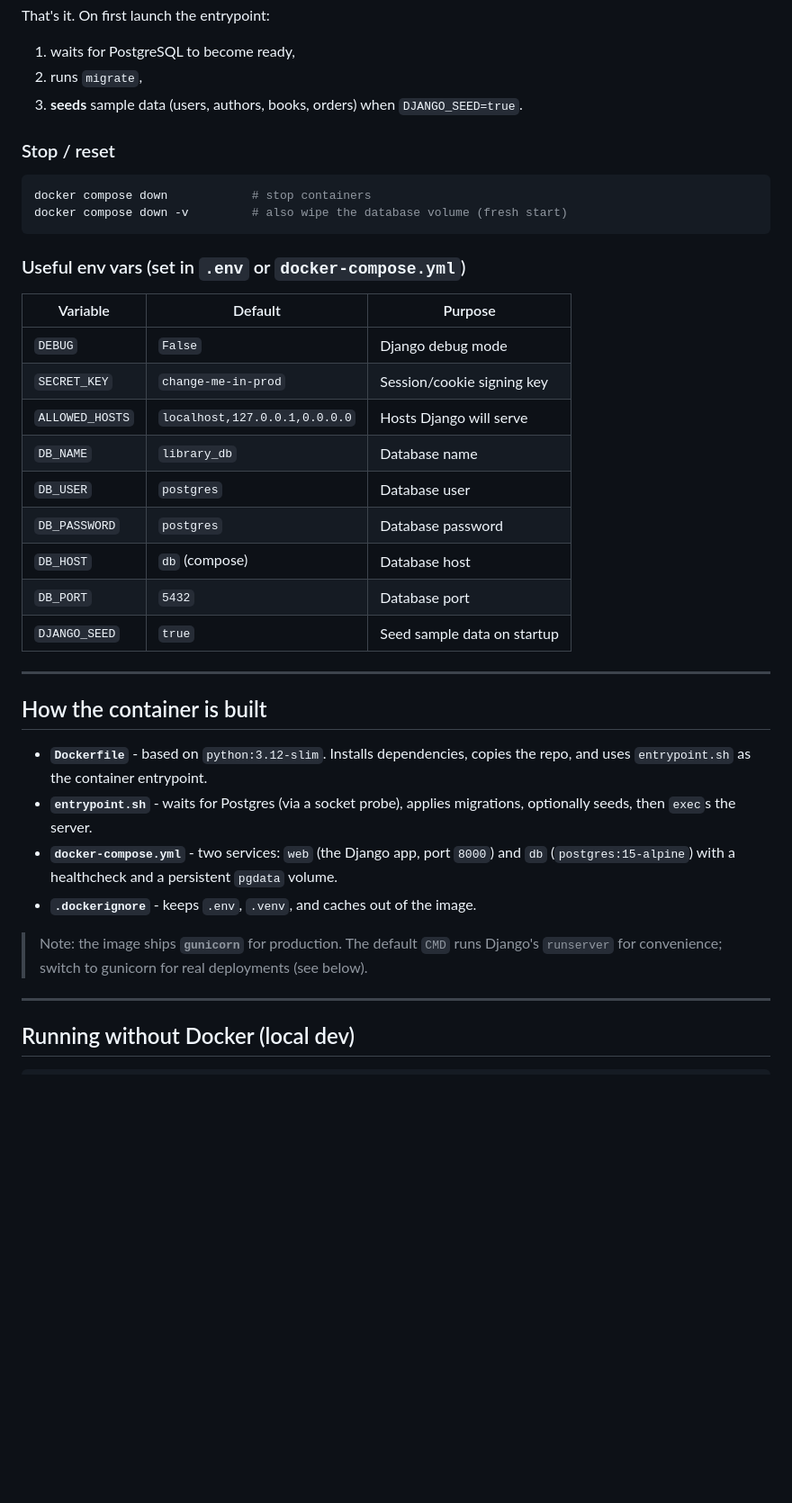
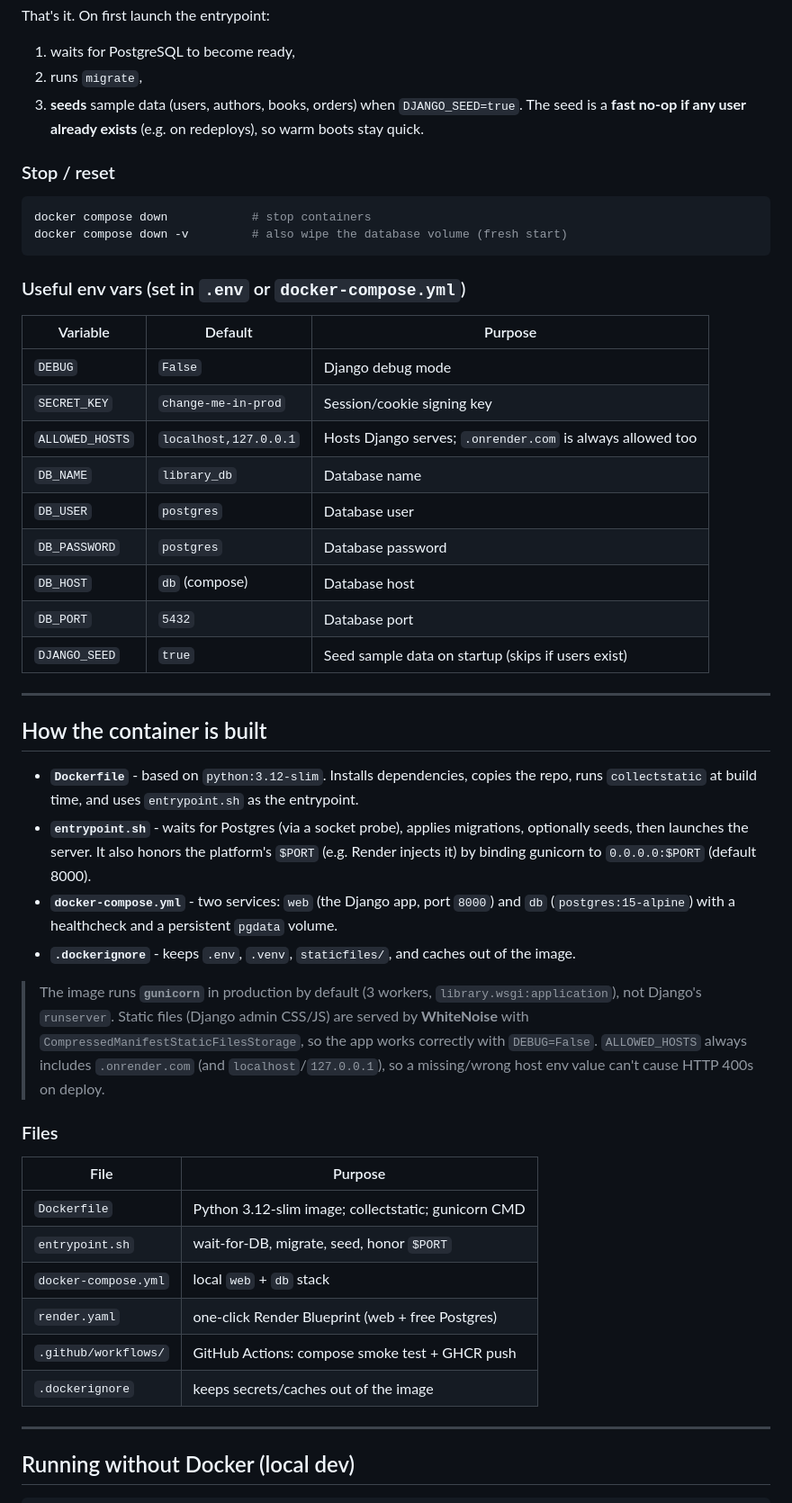
Before and after one commit to Arezzon/Library-Django, a Markdown page: README.md, the part around one of its changes. Shown at 90% size. Rendered like a GitHub page; blank space fills up the shorter version.

```diff
--- a/README.md
+++ b/README.md
@@ -77,6 +77,8 @@ That's it. On first launch the entrypoint:
 1. waits for PostgreSQL to become ready,
 2. runs `migrate`,
 3. **seeds** sample data (users, authors, books, orders) when `DJANGO_SEED=true`.
+   The seed is a **fast no-op if any user already exists** (e.g. on redeploys),
+   so warm boots stay quick.
 
 ### Stop / reset
 
@@ -91,29 +93,43 @@ docker compose down -v         # also wipe the database volume (fresh start)
 |------------------|---------------------|--------------------------------------|
 | `DEBUG`          | `False`             | Django debug mode                    |
 | `SECRET_KEY`     | `change-me-in-prod` | Session/cookie signing key           |
-| `ALLOWED_HOSTS`  | `localhost,127.0.0.1,0.0.0.0` | Hosts Django will serve        |
+| `ALLOWED_HOSTS`  | `localhost,127.0.0.1` | Hosts Django serves; `.onrender.com` is always allowed too |
 | `DB_NAME`        | `library_db`        | Database name                        |
 | `DB_USER`        | `postgres`          | Database user                        |
 | `DB_PASSWORD`    | `postgres`          | Database password                    |
 | `DB_HOST`        | `db` (compose)      | Database host                        |
 | `DB_PORT`        | `5432`              | Database port                        |
-| `DJANGO_SEED`    | `true`              | Seed sample data on startup          |
+| `DJANGO_SEED`    | `true`              | Seed sample data on startup (skips if users exist) |
 
 -----------------------------------------------------------------------------
 
 ## How the container is built
 
 - **`Dockerfile`** - based on `python:3.12-slim`. Installs dependencies, copies the
-  repo, and uses `entrypoint.sh` as the container entrypoint.
+  repo, runs `collectstatic` at build time, and uses `entrypoint.sh` as the entrypoint.
 - **`entrypoint.sh`** - waits for Postgres (via a socket probe), applies migrations,
-  optionally seeds, then `exec`s the server.
+  optionally seeds, then launches the server. It also honors the platform's `$PORT`
+  (e.g. Render injects it) by binding gunicorn to `0.0.0.0:$PORT` (default 8000).
 - **`docker-compose.yml`** - two services: `web` (the Django app, port `8000`) and
   `db` (`postgres:15-alpine`) with a healthcheck and a persistent `pgdata` volume.
-- **`.dockerignore`** - keeps `.env`, `.venv`, and caches out of the image.
+- **`.dockerignore`** - keeps `.env`, `.venv`, `staticfiles/`, and caches out of the image.
 
-> Note: the image ships **`gunicorn`** for production. The default `CMD` runs
-> Django's `runserver` for convenience; switch to gunicorn for real deployments
-> (see below).
+> The image runs **`gunicorn`** in production by default (3 workers, `library.wsgi:application`),
+> not Django's `runserver`. Static files (Django admin CSS/JS) are served by **WhiteNoise**
+> with `CompressedManifestStaticFilesStorage`, so the app works correctly with `DEBUG=False`.
+> `ALLOWED_HOSTS` always includes `.onrender.com` (and `localhost`/`127.0.0.1`), so a
+> missing/wrong host env value can't cause HTTP 400s on deploy.
+
+### Files
+
+| File                  | Purpose                                                        |
+|-----------------------|----------------------------------------------------------------|
+| `Dockerfile`          | Python 3.12-slim image; collectstatic; gunicorn CMD           |
+| `entrypoint.sh`       | wait-for-DB, migrate, seed, honor `$PORT`                     |
+| `docker-compose.yml`  | local `web` + `db` stack                                       |
+| `render.yaml`         | one-click Render Blueprint (web + free Postgres)              |
+| `.github/workflows/`  | GitHub Actions: compose smoke test + GHCR push                |
+| `.dockerignore`       | keeps secrets/caches out of the image                         |
 
 -----------------------------------------------------------------------------
 
```
Also changed, not shown: other parts of README.md (+31 -12 lines).
